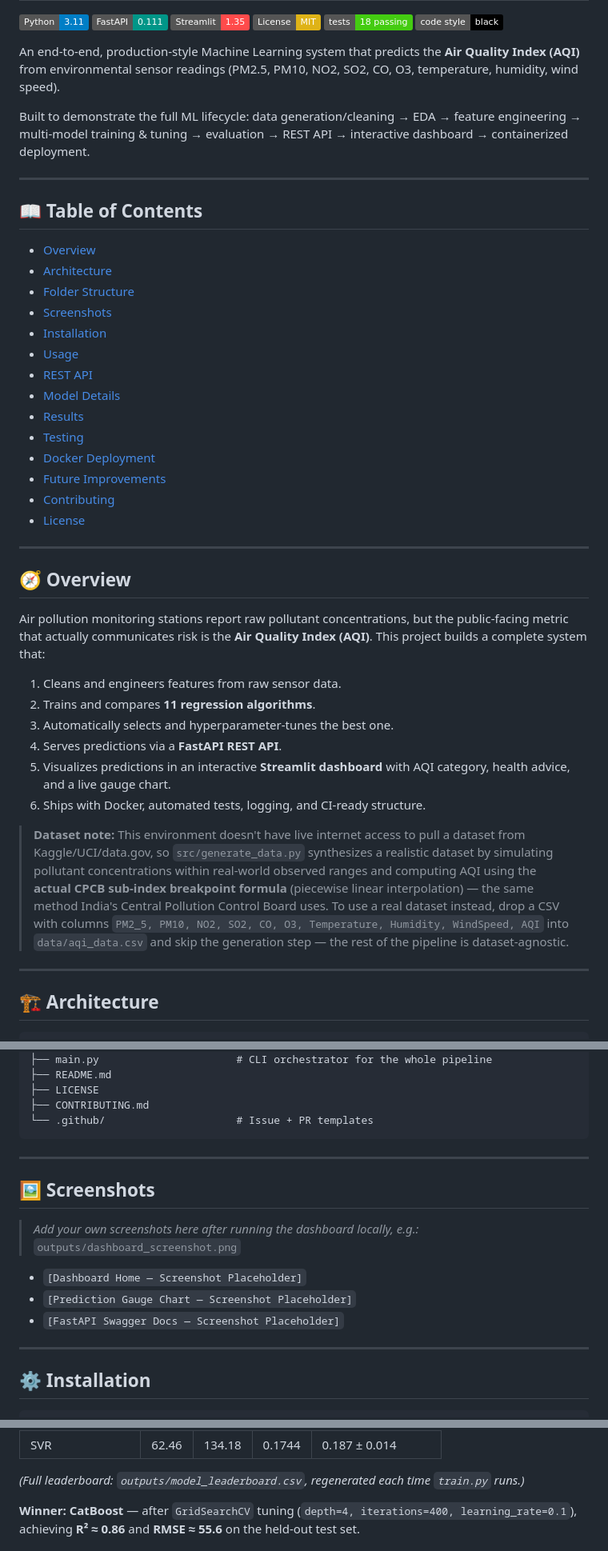
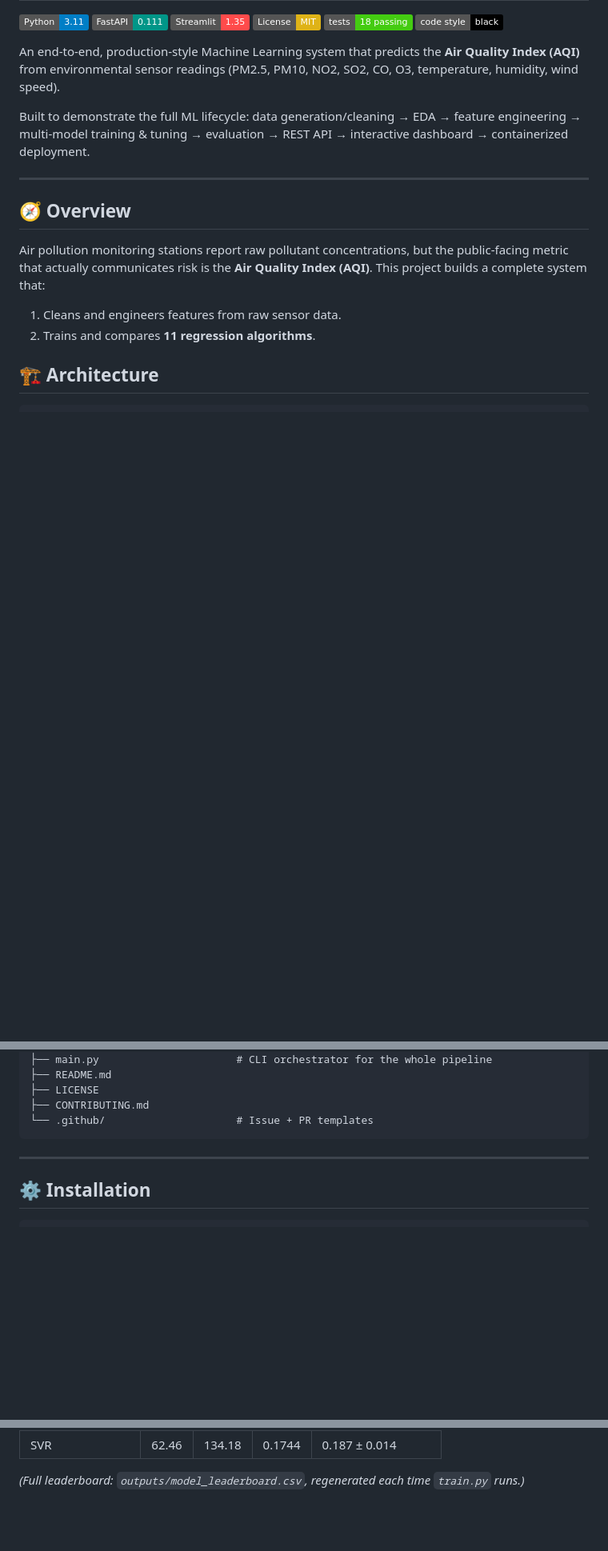
Before and after one commit to NandiniKirar/Air-Quality-Index-AQI-Prediction, a Markdown page: README.md, 3 parts joined by grey strips. Shown at 80% size. GitHub-like rendering; badges without logos; blank space fills up the shorter version.

Commit message:
Updated readme
Removed table of contents, screenshots, REST API section, and contributing guidelines from README.

````diff
--- a/README.md
+++ b/README.md
@@ -15,25 +15,6 @@ multi-model training & tuning → evaluation → REST API → interactive dashbo
 
 ---
 
-## 📖 Table of Contents
-
-- [Overview](#-overview)
-- [Architecture](#-architecture)
-- [Folder Structure](#-folder-structure)
-- [Screenshots](#-screenshots)
-- [Installation](#-installation)
-- [Usage](#-usage)
-- [REST API](#-rest-api)
-- [Model Details](#-model-details)
-- [Results](#-results)
-- [Testing](#-testing)
-- [Docker Deployment](#-docker-deployment)
-- [Future Improvements](#-future-improvements)
-- [Contributing](#-contributing)
-- [License](#-license)
-
----
-
 ## 🧭 Overview
 
 Air pollution monitoring stations report raw pollutant concentrations, but the public-facing metric
@@ -42,21 +23,7 @@ system that:
 
 1. Cleans and engineers features from raw sensor data.
 2. Trains and compares **11 regression algorithms**.
-3. Automatically selects and hyperparameter-tunes the best one.
-4. Serves predictions via a **FastAPI REST API**.
-5. Visualizes predictions in an interactive **Streamlit dashboard** with AQI category, health advice,
-   and a live gauge chart.
-6. Ships with Docker, automated tests, logging, and CI-ready structure.
 
-> **Dataset note:** This environment doesn't have live internet access to pull a dataset from
-> Kaggle/UCI/data.gov, so `src/generate_data.py` synthesizes a realistic dataset by simulating
-> pollutant concentrations within real-world observed ranges and computing AQI using the **actual
-> CPCB sub-index breakpoint formula** (piecewise linear interpolation) — the same method India's
-> Central Pollution Control Board uses. To use a real dataset instead, drop a CSV with columns
-> `PM2_5, PM10, NO2, SO2, CO, O3, Temperature, Humidity, WindSpeed, AQI` into `data/aqi_data.csv`
-> and skip the generation step — the rest of the pipeline is dataset-agnostic.
-
----
 
 ## 🏗 Architecture
 
@@ -140,16 +107,6 @@ AQI-Prediction/
 └── .github/                     # Issue + PR templates
 ```
 
----
-
-## 🖼 Screenshots
-
-> _Add your own screenshots here after running the dashboard locally, e.g.:_
-> `outputs/dashboard_screenshot.png`
-
-- `[Dashboard Home — Screenshot Placeholder]`
-- `[Prediction Gauge Chart — Screenshot Placeholder]`
-- `[FastAPI Swagger Docs — Screenshot Placeholder]`
 
 ---
 
@@ -285,6 +209,4 @@ The best-performing model (by test R²) was automatically selected and further t
 
 *(Full leaderboard: `outputs/model_leaderboard.csv`, regenerated each time `train.py` runs.)*
 
-**Winner: CatBoost** — after `GridSearchCV` tuning (`depth=4, iterations=400, learning_rate=0.1`),
-achieving **R² ≈ 0.86** and **RMSE ≈ 55.6** on the held-out test set.
 
````
Also changed, not shown: other parts of README.md (+0 -92 lines).
